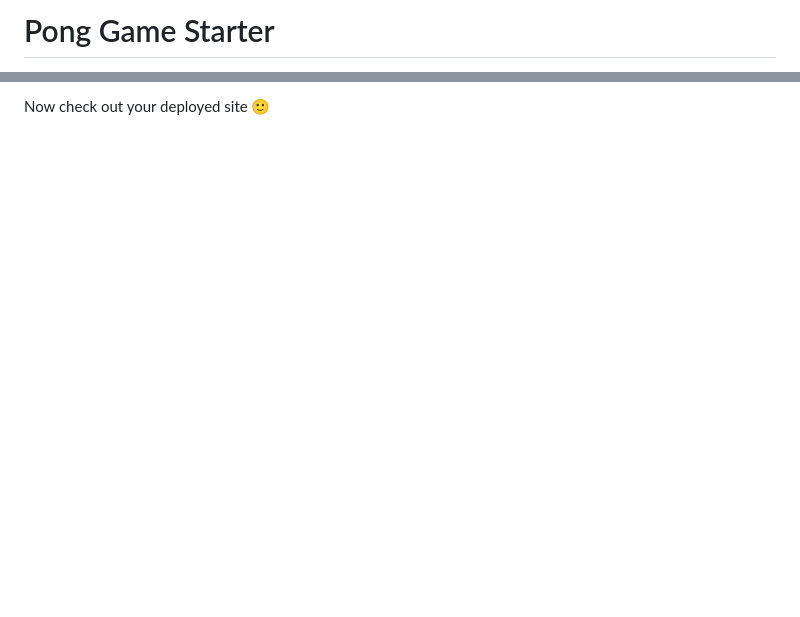
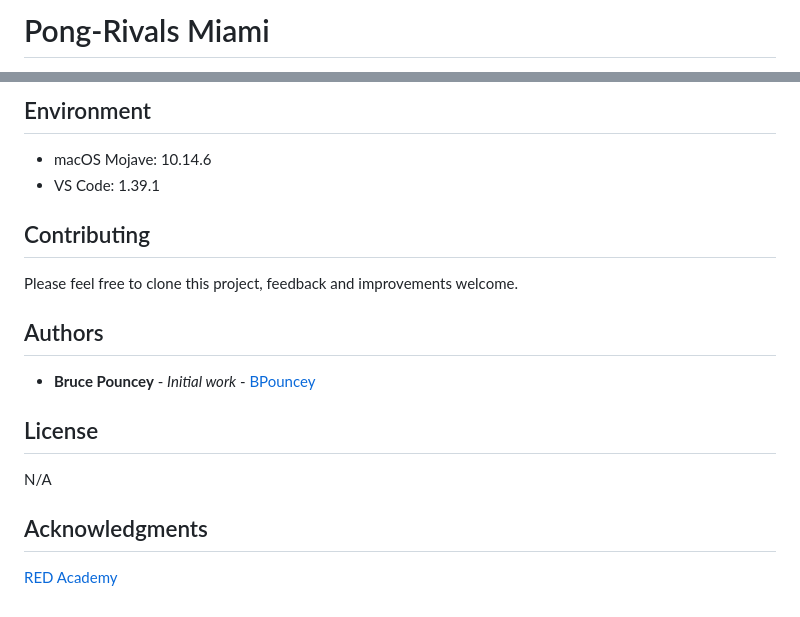
Before and after one commit to bruceallday/Pong-Rivals, a Markdown page: README.md, 2 parts joined by grey strips. Drawn GitHub-style; blank space fills up the shorter version.

```diff
--- a/README.md
+++ b/README.md
@@ -1,2 +1,2 @@
-# Pong Game Starter
+# Pong-Rivals Miami
 
@@ -40,2 +80,21 @@ Once you have done this, you can run:
 
-Now check out your deployed site 🙂
+## Environment
+
+* macOS Mojave: 10.14.6
+* VS Code: 1.39.1
+
+## Contributing
+
+Please feel free to clone this project, feedback and improvements welcome.
+
+## Authors
+
+* **Bruce Pouncey** - *Initial work* - [BPouncey](https://github.com/BPouncey)
+
+## License
+
+N/A
+
+## Acknowledgments
+
+[RED Academy](https://github.com/redacademy)
```
Also changed, not shown: other parts of README.md (+51 -11 lines), blueball.png (added), redball.png (added), scoreboard.png (added), whiteball.png (added), 3 other files.
